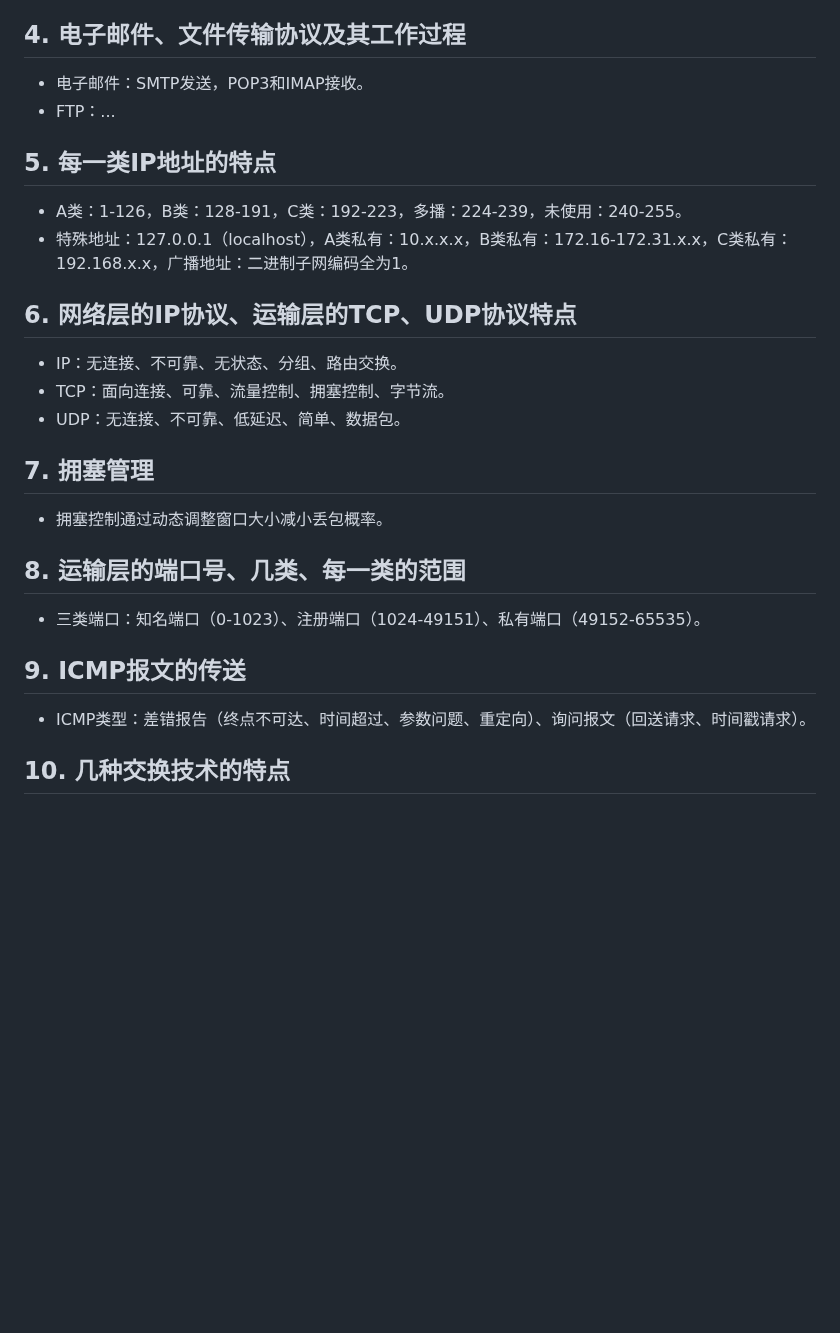
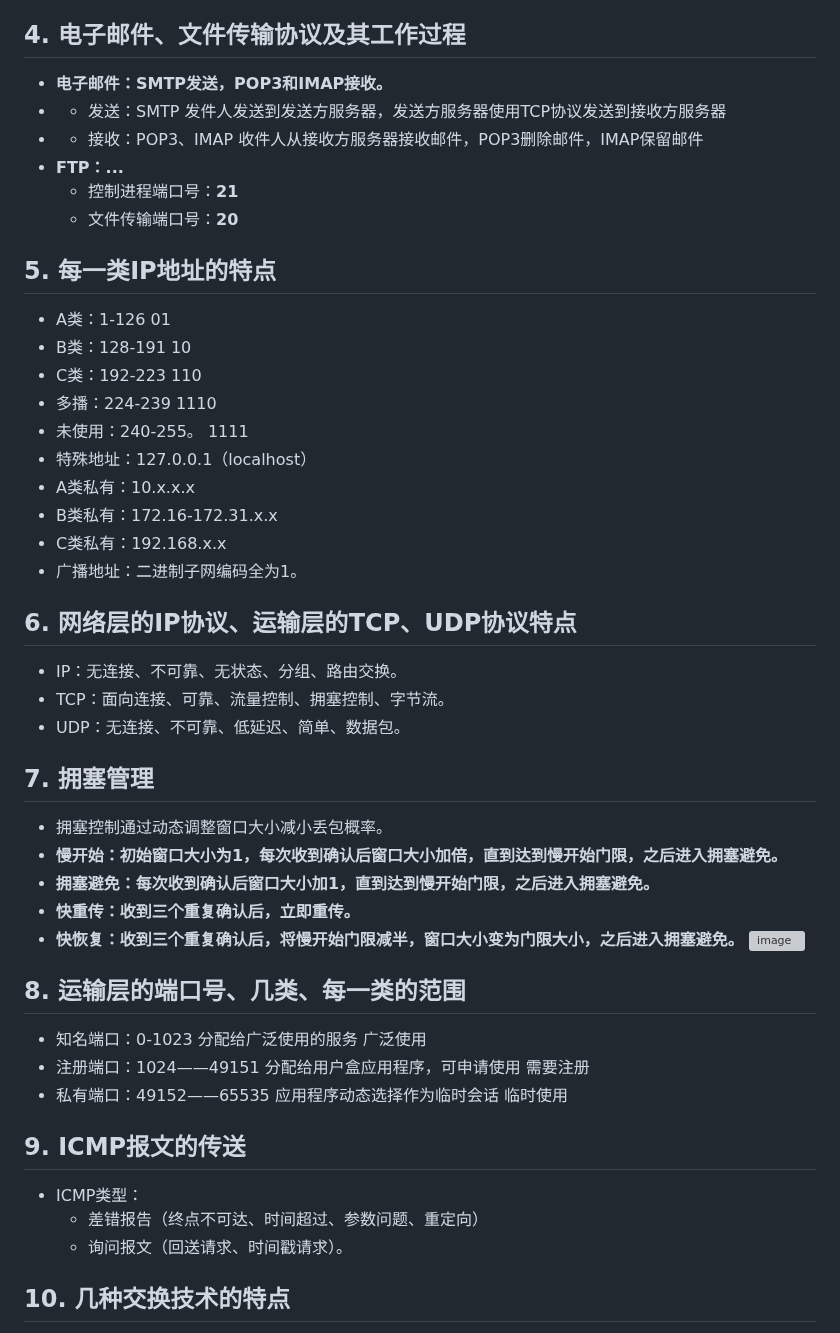
Before and after one commit to ZzuiDing/zzuiding.github.io, a Markdown page: 计算机网络.md, the part around one of its changes. Rendered like a GitHub page; blank space fills up the shorter version; grey boxes are pictures that could not be loaded.

Commit message:
修正部分计算机网络内容

```diff
--- a/计算机网络.md
+++ b/计算机网络.md
@@ -27,13 +27,25 @@
 
 ## 4. 电子邮件、文件传输协议及其工作过程
 
-- 电子邮件：SMTP发送，POP3和IMAP接收。
-- FTP：...
+- **电子邮件：SMTP发送，POP3和IMAP接收。**
+- - 发送：SMTP 发件人发送到发送方服务器，发送方服务器使用TCP协议发送到接收方服务器
+- - 接收：POP3、IMAP 收件人从接收方服务器接收邮件，POP3删除邮件，IMAP保留邮件
+- **FTP：...**
+  - 控制进程端口号：**21**
+  - 文件传输端口号：**20**
 
 ## 5. 每一类IP地址的特点
 
-- A类：1-126，B类：128-191，C类：192-223，多播：224-239，未使用：240-255。
-- 特殊地址：127.0.0.1（localhost），A类私有：10.x.x.x，B类私有：172.16-172.31.x.x，C类私有：192.168.x.x，广播地址：二进制子网编码全为1。
+- A类：1-126    01
+- B类：128-191  10
+- C类：192-223  110
+- 多播：224-239 1110
+- 未使用：240-255。 1111
+- 特殊地址：127.0.0.1（localhost）
+- A类私有：10.x.x.x
+- B类私有：172.16-172.31.x.x
+- C类私有：192.168.x.x
+- 广播地址：二进制子网编码全为1。
 
 ## 6. 网络层的IP协议、运输层的TCP、UDP协议特点
 
@@ -44,14 +56,23 @@
 ## 7. 拥塞管理
 
 - 拥塞控制通过动态调整窗口大小减小丢包概率。
+- **慢开始：初始窗口大小为1，每次收到确认后窗口大小加倍，直到达到慢开始门限，之后进入拥塞避免。**
+- **拥塞避免：每次收到确认后窗口大小加1，直到达到慢开始门限，之后进入拥塞避免。**
+- **快重传：收到三个重复确认后，立即重传。**
+- **快恢复：收到三个重复确认后，将慢开始门限减半，窗口大小变为门限大小，之后进入拥塞避免。**
+![image](https://img-blog.csdn.net/20170823152914228?watermark/2/text/aHR0cDovL2Jsb2cuY3Nkbi5uZXQvcXFfMzY5NTMxMzU=/font/5a6L5L2T/fontsize/400/fill/I0JBQkFCMA==/dissolve/70/gravity/Center)
 
 ## 8. 运输层的端口号、几类、每一类的范围
 
-- 三类端口：知名端口（0-1023）、注册端口（1024-49151）、私有端口（49152-65535）。
+- 知名端口：0-1023 分配给广泛使用的服务 广泛使用
+- 注册端口：1024——49151 分配给用户盒应用程序，可申请使用 需要注册
+- 私有端口：49152——65535 应用程序动态选择作为临时会话 临时使用
 
 ## 9. ICMP报文的传送
 
-- ICMP类型：差错报告（终点不可达、时间超过、参数问题、重定向）、询问报文（回送请求、时间戳请求）。
+- ICMP类型：
+  - 差错报告（终点不可达、时间超过、参数问题、重定向）
+  - 询问报文（回送请求、时间戳请求）。
 
 ## 10. 几种交换技术的特点
 
```
Also changed, not shown: other parts of 计算机网络.md (+9 -5 lines).
